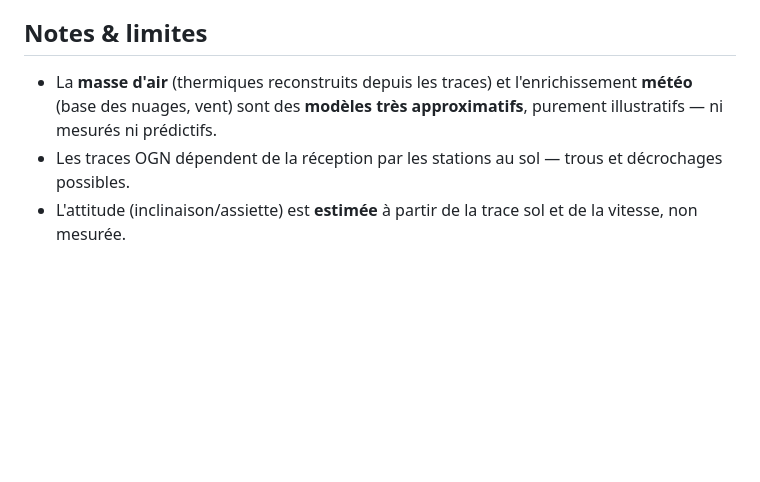
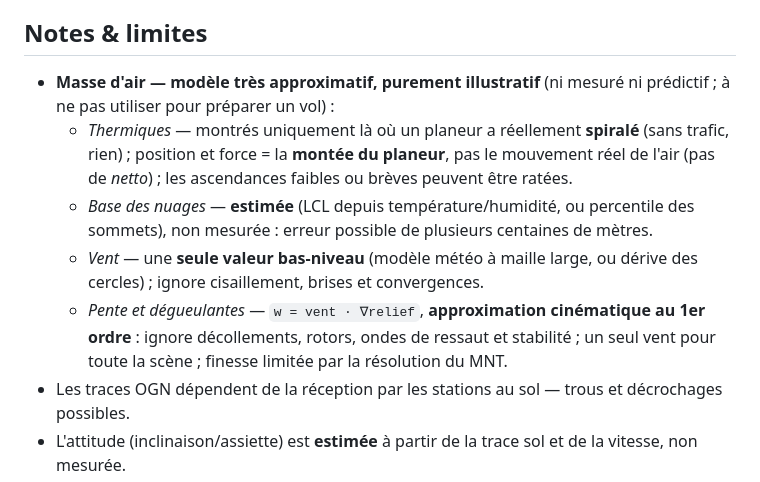
Before and after one commit to s-celles/ogn-3d-viewer, a Markdown page: docs/features.fr.md, the part around the change. GitHub-like rendering; blank space fills up the shorter version.

```diff
--- a/docs/features.fr.md
+++ b/docs/features.fr.md
@@ -69,7 +69,11 @@ Ajoutez `?dev=1` à l'URL pour un panneau technique : **fil de fer** du relief,
 
 ## Notes & limites
 
-- La **masse d'air** (thermiques reconstruits depuis les traces) et l'enrichissement **météo** (base des nuages, vent) sont des **modèles très approximatifs**, purement illustratifs — ni mesurés ni prédictifs.
+- **Masse d'air — modèle très approximatif, purement illustratif** (ni mesuré ni prédictif ; à ne pas utiliser pour préparer un vol) :
+  - *Thermiques* — montrés uniquement là où un planeur a réellement **spiralé** (sans trafic, rien) ; position et force = la **montée du planeur**, pas le mouvement réel de l'air (pas de *netto*) ; les ascendances faibles ou brèves peuvent être ratées.
+  - *Base des nuages* — **estimée** (LCL depuis température/humidité, ou percentile des sommets), non mesurée : erreur possible de plusieurs centaines de mètres.
+  - *Vent* — une **seule valeur bas-niveau** (modèle météo à maille large, ou dérive des cercles) ; ignore cisaillement, brises et convergences.
+  - *Pente et dégueulantes* — `w = vent · ∇relief`, **approximation cinématique au 1er ordre** : ignore décollements, rotors, ondes de ressaut et stabilité ; un seul vent pour toute la scène ; finesse limitée par la résolution du MNT.
 - Les traces OGN dépendent de la réception par les stations au sol — trous et décrochages possibles.
 - L'attitude (inclinaison/assiette) est **estimée** à partir de la trace sol et de la vitesse, non mesurée.
 - L'OGN ne conserve les traces IGC qu'environ **24 h**, les dates anciennes sont donc souvent vides.
```
Also changed, not shown: docs/features.de.md (+5 -1 lines), docs/features.en.md (+5 -1 lines).
